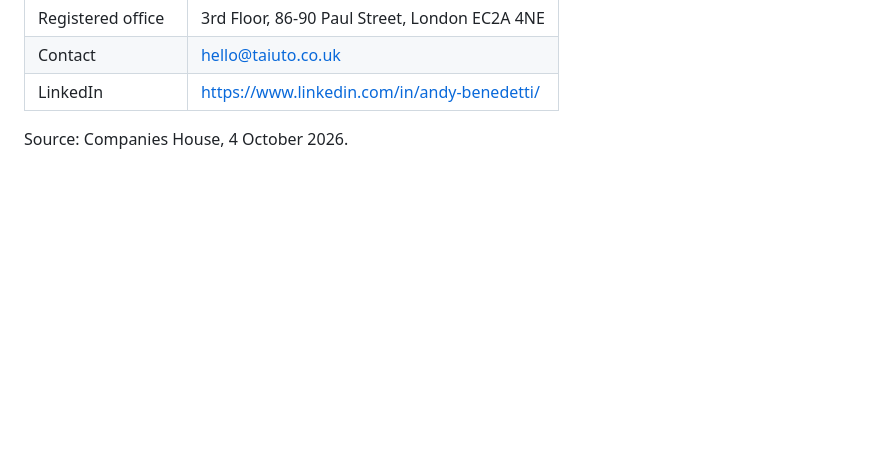
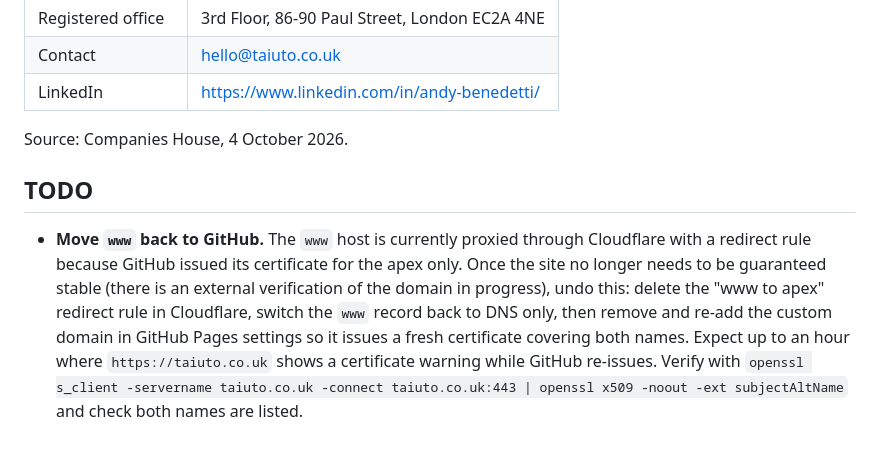
Before and after one commit to andybenedetti/taiuto.co.uk, a Markdown page: README.md, the part around the change. GitHub-like rendering; blank space fills up the shorter version.

Commit message:
Add TODO for moving www back to GitHub Pages
Co-Authored-By: Claude Fable 5.1 <noreply@anthropic.com>

```diff
--- a/README.md
+++ b/README.md
@@ -70,3 +70,15 @@ Design and copy notes:
 | LinkedIn | <https://www.linkedin.com/in/andy-benedetti/> |
 
 Source: Companies House, 4 October 2026.
+
+## TODO
+
+- **Move `www` back to GitHub.** The `www` host is currently proxied through Cloudflare with a
+  redirect rule because GitHub issued its certificate for the apex only. Once the site no longer
+  needs to be guaranteed stable (there is an external verification of the domain in progress),
+  undo this: delete the "www to apex" redirect rule in Cloudflare, switch the `www` record back
+  to DNS only, then remove and re-add the custom domain in GitHub Pages settings so it issues a
+  fresh certificate covering both names. Expect up to an hour where `https://taiuto.co.uk` shows
+  a certificate warning while GitHub re-issues. Verify with
+  `openssl s_client -servername taiuto.co.uk -connect taiuto.co.uk:443 | openssl x509 -noout -ext subjectAltName`
+  and check both names are listed.
```
